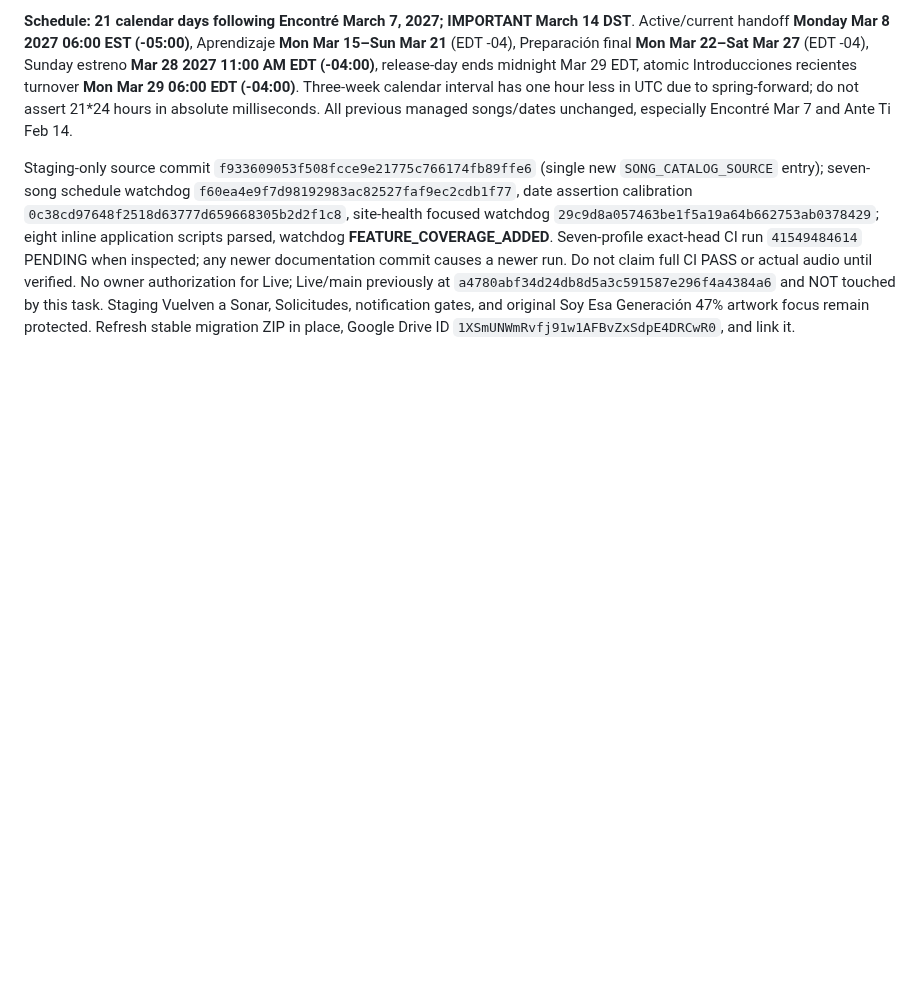
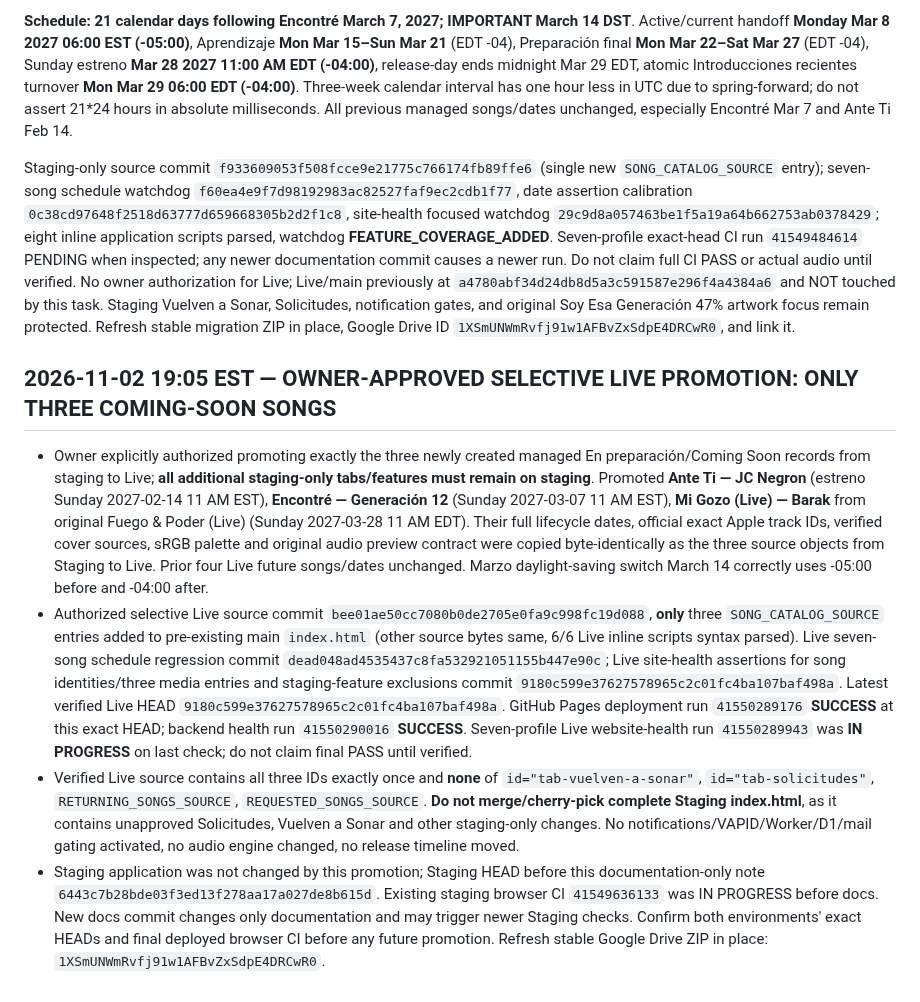
Before and after one commit to irizarryabimael5-ship-it/ipcdj-worship, a Markdown page: PROJECT_WORKSPACE/HANDOFF_CURRENT.md, the part around the change. GitHub-like rendering; blank space fills up the shorter version.

Commit message:
Handoff: record owner-approved selective Live premieres; keep Staging-only tabs isolated

```diff
--- a/PROJECT_WORKSPACE/HANDOFF_CURRENT.md
+++ b/PROJECT_WORKSPACE/HANDOFF_CURRENT.md
@@ -460,3 +460,9 @@ Owner explicitly requested the ORIGINAL live track **Mi Gozo (Live)** by **Barak
 **Schedule: 21 calendar days following Encontré March 7, 2027; IMPORTANT March 14 DST**. Active/current handoff **Monday Mar 8 2027 06:00 EST (-05:00)**, Aprendizaje **Mon Mar 15–Sun Mar 21** (EDT -04), Preparación final **Mon Mar 22–Sat Mar 27** (EDT -04), Sunday estreno **Mar 28 2027 11:00 AM EDT (-04:00)**, release-day ends midnight Mar 29 EDT, atomic Introducciones recientes turnover **Mon Mar 29 06:00 EDT (-04:00)**. Three-week calendar interval has one hour less in UTC due to spring-forward; do not assert 21*24 hours in absolute milliseconds. All previous managed songs/dates unchanged, especially Encontré Mar 7 and Ante Ti Feb 14.
 
 Staging-only source commit `f933609053f508fcce9e21775c766174fb89ffe6` (single new `SONG_CATALOG_SOURCE` entry); seven-song schedule watchdog `f60ea4e9f7d98192983ac82527faf9ec2cdb1f77`, date assertion calibration `0c38cd97648f2518d63777d659668305b2d2f1c8`, site-health focused watchdog `29c9d8a057463be1f5a19a64b662753ab0378429`; eight inline application scripts parsed, watchdog **FEATURE_COVERAGE_ADDED**. Seven-profile exact-head CI run `41549484614` PENDING when inspected; any newer documentation commit causes a newer run. Do not claim full CI PASS or actual audio until verified. No owner authorization for Live; Live/main previously at `a4780abf34d24db8d5a3c591587e296f4a4384a6` and NOT touched by this task. Staging Vuelven a Sonar, Solicitudes, notification gates, and original Soy Esa Generación 47% artwork focus remain protected. Refresh stable migration ZIP in place, Google Drive ID `1XSmUNWmRvfj91w1AFBvZxSdpE4DRCwR0`, and link it.
+
+## 2026-11-02 19:05 EST — OWNER-APPROVED SELECTIVE LIVE PROMOTION: ONLY THREE COMING-SOON SONGS
+- Owner explicitly authorized promoting exactly the three newly created managed En preparación/Coming Soon records from staging to Live; **all additional staging-only tabs/features must remain on staging**. Promoted **Ante Ti — JC Negron** (estreno Sunday 2027-02-14 11 AM EST), **Encontré — Generación 12** (Sunday 2027-03-07 11 AM EST), **Mi Gozo (Live) — Barak** from original Fuego & Poder (Live) (Sunday 2027-03-28 11 AM EDT). Their full lifecycle dates, official exact Apple track IDs, verified cover sources, sRGB palette and original audio preview contract were copied byte-identically as the three source objects from Staging to Live. Prior four Live future songs/dates unchanged. Marzo daylight-saving switch March 14 correctly uses -05:00 before and -04:00 after.
+- Authorized selective Live source commit `bee01ae50cc7080b0de2705e0fa9c998fc19d088`, **only** three `SONG_CATALOG_SOURCE` entries added to pre-existing main `index.html` (other source bytes same, 6/6 Live inline scripts syntax parsed). Live seven-song schedule regression commit `dead048ad4535437c8fa532921051155b447e90c`; Live site-health assertions for song identities/three media entries and staging-feature exclusions commit `9180c599e37627578965c2c01fc4ba107baf498a`. Latest verified Live HEAD `9180c599e37627578965c2c01fc4ba107baf498a`. GitHub Pages deployment run `41550289176` **SUCCESS** at this exact HEAD; backend health run `41550290016` **SUCCESS**. Seven-profile Live website-health run `41550289943` was **IN PROGRESS** on last check; do not claim final PASS until verified.
+- Verified Live source contains all three IDs exactly once and **none** of `id="tab-vuelven-a-sonar"`, `id="tab-solicitudes"`, `RETURNING_SONGS_SOURCE`, `REQUESTED_SONGS_SOURCE`. **Do not merge/cherry-pick complete Staging index.html**, as it contains unapproved Solicitudes, Vuelven a Sonar and other staging-only changes. No notifications/VAPID/Worker/D1/mail gating activated, no audio engine changed, no release timeline moved.
+- Staging application was not changed by this promotion; Staging HEAD before this documentation-only note `6443c7b28bde03f3ed13f278aa17a027de8b615d`. Existing staging browser CI `41549636133` was IN PROGRESS before docs. New docs commit changes only documentation and may trigger newer Staging checks. Confirm both environments' exact HEADs and final deployed browser CI before any future promotion. Refresh stable Google Drive ZIP in place: `1XSmUNWmRvfj91w1AFBvZxSdpE4DRCwR0`.
```
